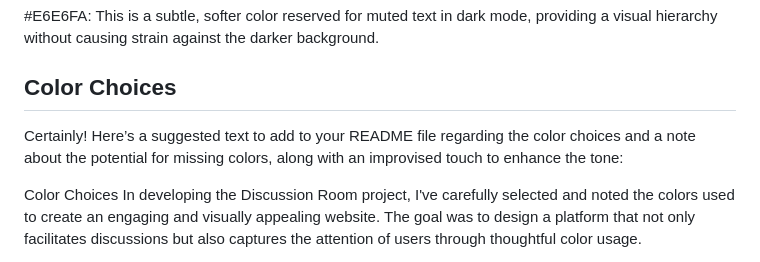
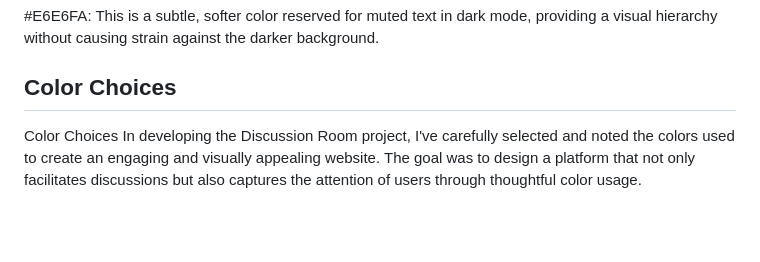
Before and after one commit to Yuss76A/the-discussion-blog, a Markdown page: README.md, the part around the change. Drawn GitHub-style; blank space fills up the shorter version.

Commit message:
Modify color choices section in the readme file

```diff
--- a/README.md
+++ b/README.md
@@ -264,8 +264,6 @@ This is used as the background color for the entire site when dark mode is activ
 #E6E6FA: This is a subtle, softer color reserved for muted text in dark mode, providing a visual hierarchy without causing strain against the darker background.
 
 ## Color Choices
-
-Certainly! Here’s a suggested text to add to your README file regarding the color choices and a note about the potential for missing colors, along with an improvised touch to enhance the tone:
 
 Color Choices
 In developing the Discussion Room project, I've carefully selected and noted the colors used to create an engaging and visually appealing website. The goal was to design a platform that not only facilitates discussions but also captures the attention of users through thoughtful color usage.
```
